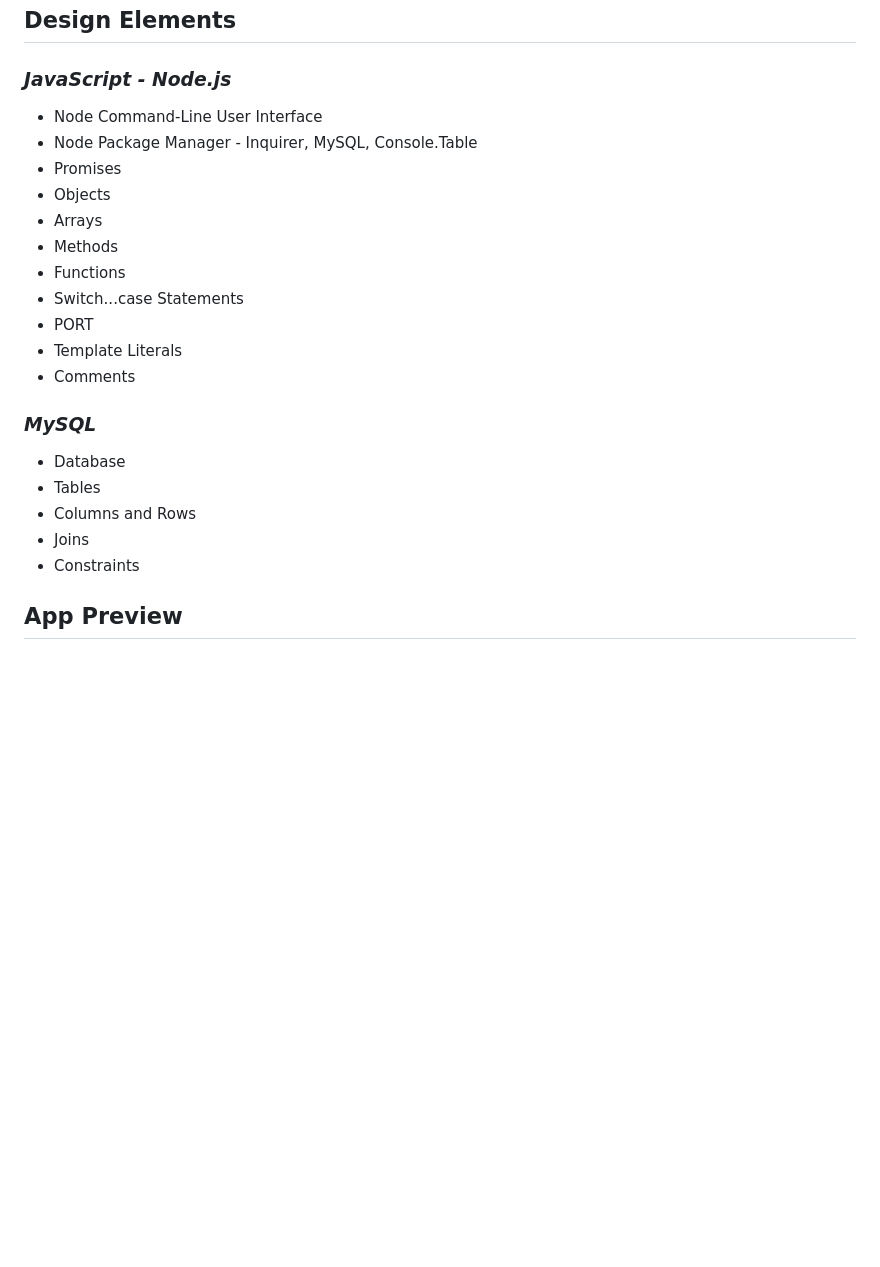
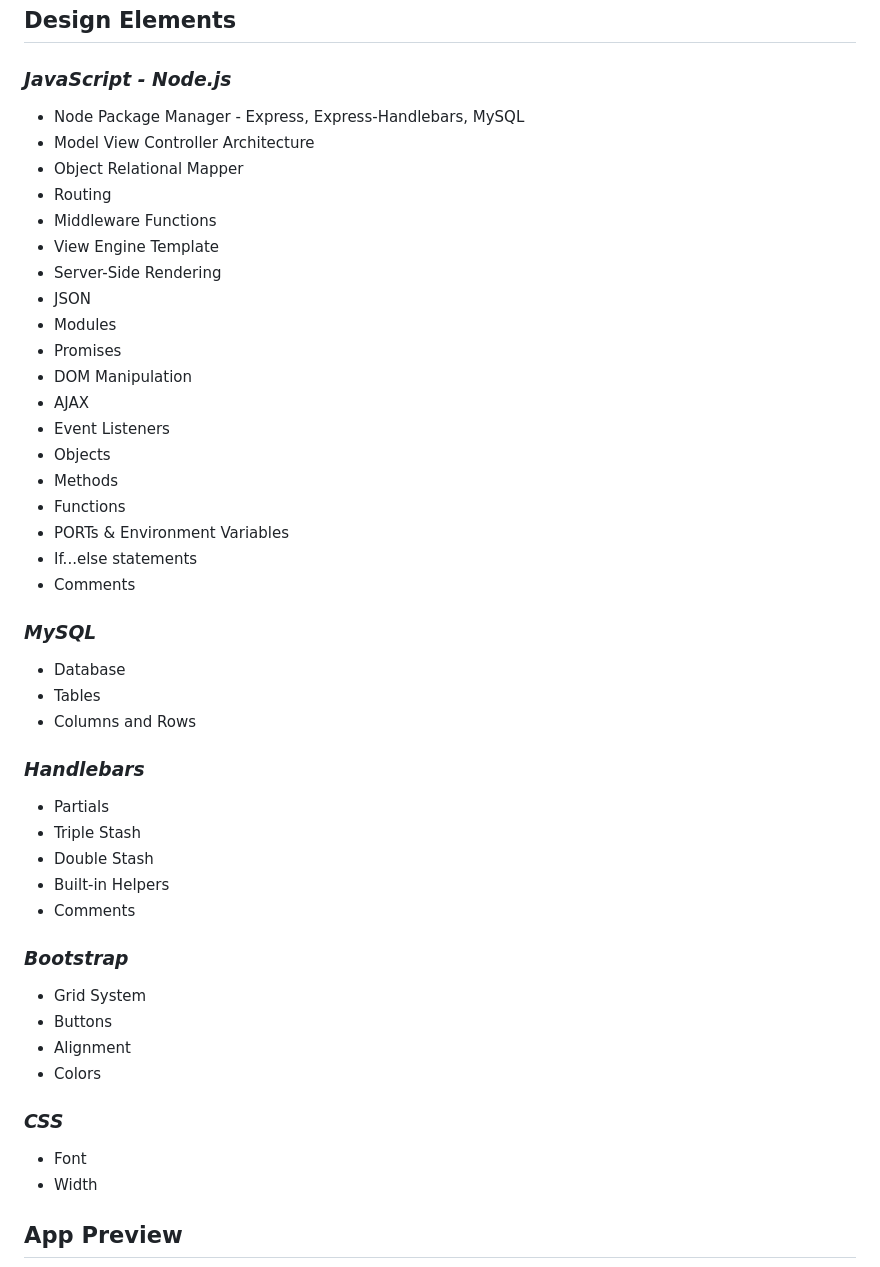
Before and after one commit to zachdrummond/eat-da-burger, a Markdown page: README.md, the part around one of its changes. Drawn GitHub-style; blank space fills up the shorter version.

Commit message:
Added comments and updated ReadMe

```diff
--- a/README.md
+++ b/README.md
@@ -16,23 +16,46 @@ This is a simple restaurant app that enables users to create fictional burgers a
 
 ## Design Elements
 ### *JavaScript - Node.js*
-* Node Command-Line User Interface
-* Node Package Manager - Inquirer, MySQL, Console.Table
+* Node Package Manager - Express, Express-Handlebars, MySQL
+* Model View Controller Architecture
+* Object Relational Mapper
+* Routing
+* Middleware Functions
+* View Engine Template
+* Server-Side Rendering
+* JSON
+* Modules
 * Promises
+* DOM Manipulation
+* AJAX
+* Event Listeners
 * Objects
-* Arrays
 * Methods
 * Functions
-* Switch...case Statements
-* PORT
-* Template Literals
+* PORTs & Environment Variables
+* If...else statements
 * Comments
 
 ### *MySQL*
 * Database
 * Tables
 * Columns and Rows
-* Joins
-* Constraints
+
+### *Handlebars*
+* Partials
+* Triple Stash
+* Double Stash
+* Built-in Helpers
+* Comments
+
+### *Bootstrap*
+* Grid System
+* Buttons
+* Alignment
+* Colors
+
+### *CSS*
+* Font
+* Width
 
 ## App Preview
```
Also changed, not shown: other parts of README.md (+3 -1 lines), public/assets/img/Eat-da-Burger1.png (added), public/assets/img/Eat-da-Burger2.png (added), 2 other files.
